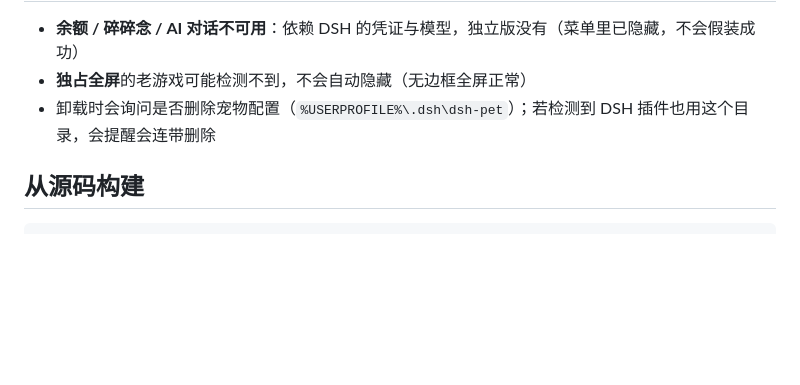
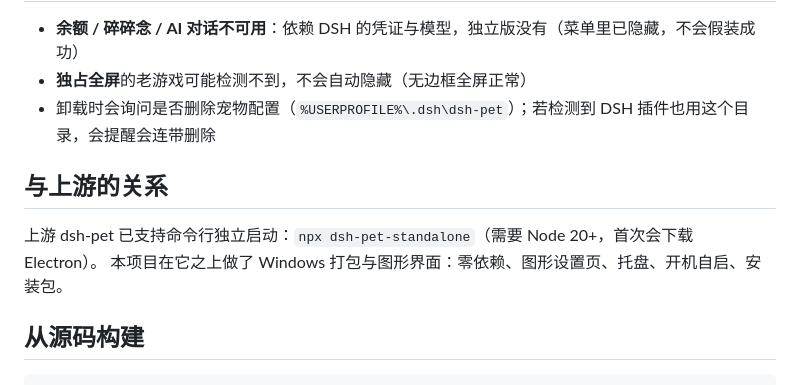
Before and after one commit to Prisetess/dsh-pet-app, a Markdown page: docs/RELEASE_NOTES-v0.1.0.md, the part around the change. Drawn GitHub-style; blank space fills up the shorter version.

````diff
--- a/docs/RELEASE_NOTES-v0.1.0.md
+++ b/docs/RELEASE_NOTES-v0.1.0.md
@@ -52,6 +52,11 @@
 - **独占全屏**的老游戏可能检测不到，不会自动隐藏（无边框全屏正常）
 - 卸载时会询问是否删除宠物配置（`%USERPROFILE%\.dsh\dsh-pet`）；若检测到 DSH 插件也用这个目录，会提醒会连带删除
 
+## 与上游的关系
+
+上游 dsh-pet 已支持命令行独立启动：`npx dsh-pet-standalone`（需要 Node 20+，首次会下载 Electron）。
+本项目在它之上做了 Windows 打包与图形界面：零依赖、图形设置页、托盘、开机自启、安装包。
+
 ## 从源码构建
 
 ```powershell
````
Also changed, not shown: README.md (+19 -0 lines), THIRD-PARTY.md (+4 -0 lines).
